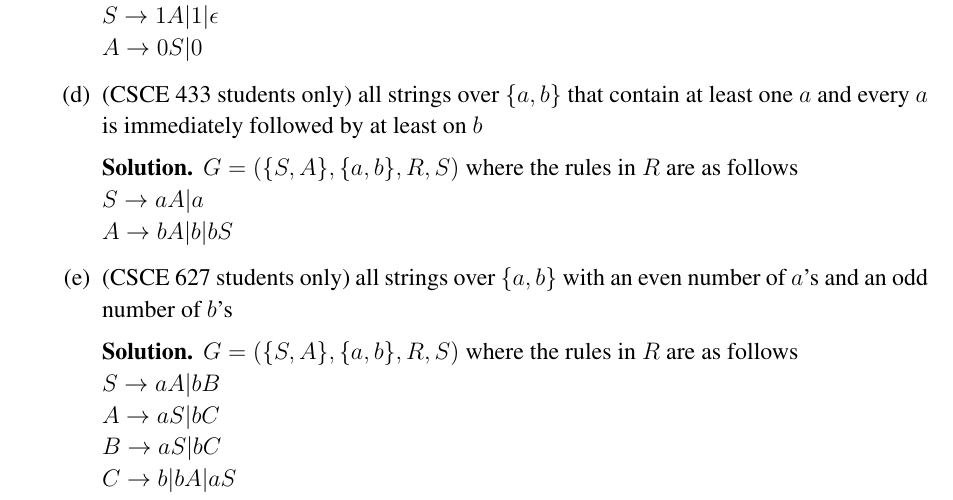
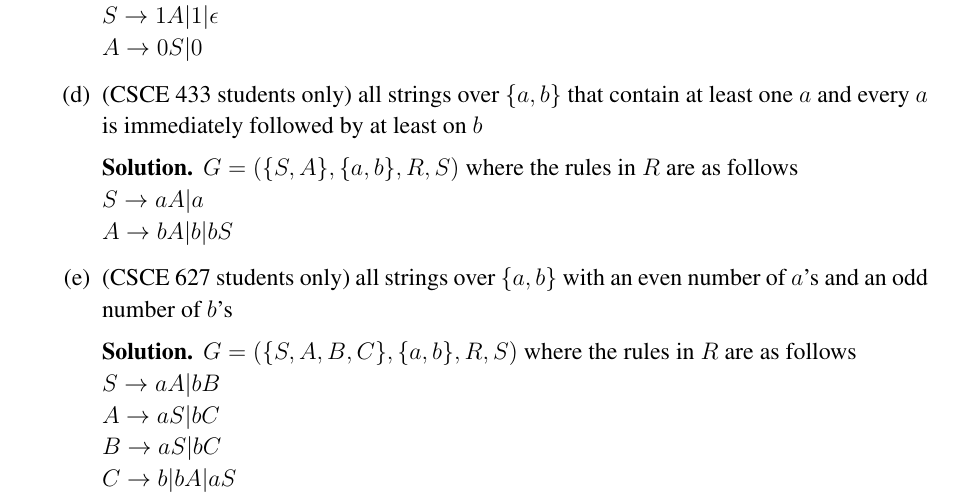
Before and after one commit to aig564/CSCE-433-Repository, a LaTeX problem sheet (hw2.tex): part of page 1 of 2, cut so that both start at the same text. Compiled offline with pdfLaTeX.

Commit message:
Update hw2.tex

```diff
--- a/hw2.tex
+++ b/hw2.tex
@@ -62,7 +62,7 @@ languages:
   \item (CSCE 627 students only) all strings over $\{a,b\}$ with an
         even number of $a$'s and an odd number of $b$'s
 	\begin{solution}
-	$G = (\{S,A\}, \{a,b\}, R, S)$ where the rules in $R$ are as follows\\
+	$G = (\{S,A,B,C\}, \{a,b\}, R, S)$ where the rules in $R$ are as follows\\
 	$S \rightarrow aA | bB $ \\
 	$A \rightarrow aS | bC$ \\
 	$B \rightarrow aS | bC $ \\
```
